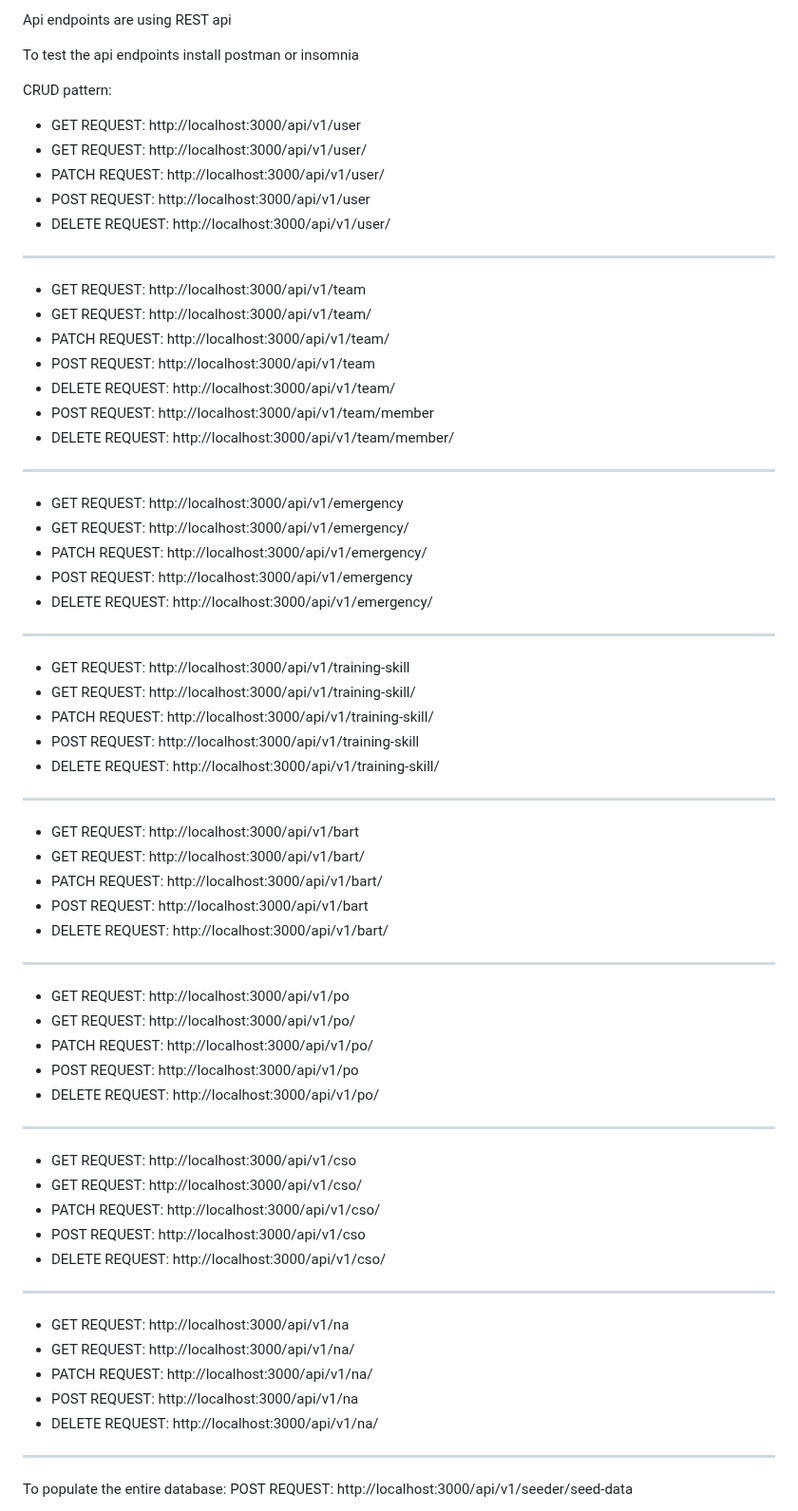
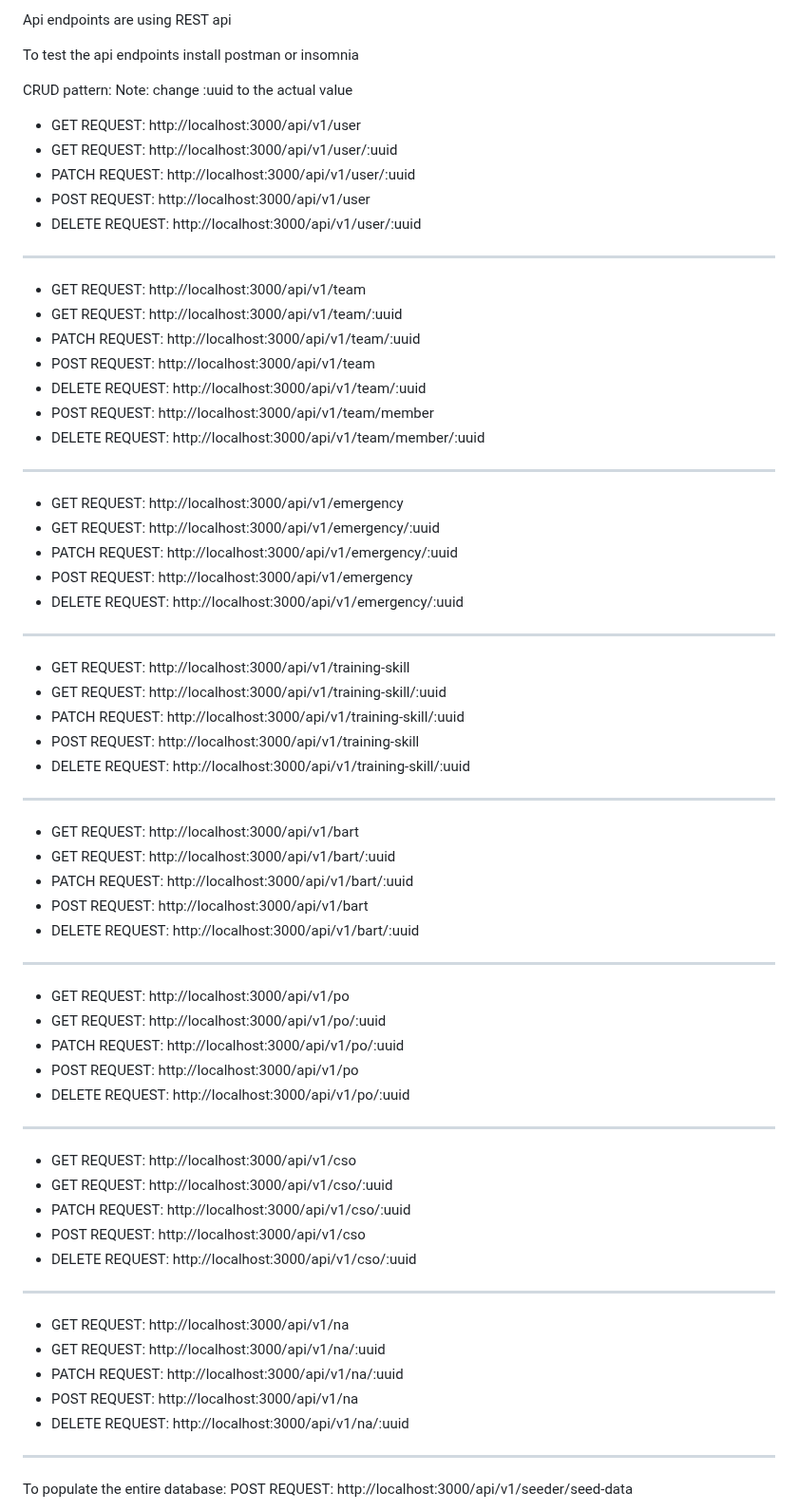
Before and after one commit to William-Jay-Inclino/cdrrmo-server, a Markdown page: README.md, the part around the change. Shown at 95% size. GitHub-like rendering.

```diff
--- a/README.md
+++ b/README.md
@@ -21,67 +21,68 @@ Api endpoints are using REST api
 To test the api endpoints install postman or insomnia
 
 CRUD pattern:
+Note: change :uuid to the actual value
 
  - GET REQUEST: http://localhost:3000/api/v1/user
- - GET REQUEST: http://localhost:3000/api/v1/user/<uuid>
- - PATCH REQUEST: http://localhost:3000/api/v1/user/<uuid>
+ - GET REQUEST: http://localhost:3000/api/v1/user/:uuid
+ - PATCH REQUEST: http://localhost:3000/api/v1/user/:uuid
  - POST REQUEST: http://localhost:3000/api/v1/user
- - DELETE REQUEST: http://localhost:3000/api/v1/user/<uud>
+ - DELETE REQUEST: http://localhost:3000/api/v1/user/:uuid
 
 ------------------
 - GET REQUEST: http://localhost:3000/api/v1/team
-- GET REQUEST: http://localhost:3000/api/v1/team/<uuid>
-- PATCH REQUEST: http://localhost:3000/api/v1/team/<uuid>
+- GET REQUEST: http://localhost:3000/api/v1/team/:uuid
+- PATCH REQUEST: http://localhost:3000/api/v1/team/:uuid
 - POST REQUEST: http://localhost:3000/api/v1/team
-- DELETE REQUEST: http://localhost:3000/api/v1/team/<uud>
+- DELETE REQUEST: http://localhost:3000/api/v1/team/:uuid
 - POST REQUEST: http://localhost:3000/api/v1/team/member
-- DELETE REQUEST: http://localhost:3000/api/v1/team/member/<uud>
+- DELETE REQUEST: http://localhost:3000/api/v1/team/member/:uuid
 ----
 - GET REQUEST: http://localhost:3000/api/v1/emergency
-- GET REQUEST: http://localhost:3000/api/v1/emergency/<uuid>
-- PATCH REQUEST: http://localhost:3000/api/v1/emergency/<uuid>
+- GET REQUEST: http://localhost:3000/api/v1/emergency/:uuid
+- PATCH REQUEST: http://localhost:3000/api/v1/emergency/:uuid
 - POST REQUEST: http://localhost:3000/api/v1/emergency
-- DELETE REQUEST: http://localhost:3000/api/v1/emergency/<uud>
+- DELETE REQUEST: http://localhost:3000/api/v1/emergency/:uuid
 
 ---
 
 - GET REQUEST: http://localhost:3000/api/v1/training-skill
-- GET REQUEST: http://localhost:3000/api/v1/training-skill/<uuid>
-- PATCH REQUEST: http://localhost:3000/api/v1/training-skill/<uuid>
+- GET REQUEST: http://localhost:3000/api/v1/training-skill/:uuid
+- PATCH REQUEST: http://localhost:3000/api/v1/training-skill/:uuid
 - POST REQUEST: http://localhost:3000/api/v1/training-skill
-- DELETE REQUEST: http://localhost:3000/api/v1/training-skill/<uud>
+- DELETE REQUEST: http://localhost:3000/api/v1/training-skill/:uuid
 
 -----
 
 - GET REQUEST: http://localhost:3000/api/v1/bart
-- GET REQUEST: http://localhost:3000/api/v1/bart/<uuid>
-- PATCH REQUEST: http://localhost:3000/api/v1/bart/<uuid>
+- GET REQUEST: http://localhost:3000/api/v1/bart/:uuid
+- PATCH REQUEST: http://localhost:3000/api/v1/bart/:uuid
 - POST REQUEST: http://localhost:3000/api/v1/bart
-- DELETE REQUEST: http://localhost:3000/api/v1/bart/<uud>
+- DELETE REQUEST: http://localhost:3000/api/v1/bart/:uuid
 
 ------
 
 - GET REQUEST: http://localhost:3000/api/v1/po
-- GET REQUEST: http://localhost:3000/api/v1/po/<uuid>
-- PATCH REQUEST: http://localhost:3000/api/v1/po/<uuid>
+- GET REQUEST: http://localhost:3000/api/v1/po/:uuid
+- PATCH REQUEST: http://localhost:3000/api/v1/po/:uuid
 - POST REQUEST: http://localhost:3000/api/v1/po
-- DELETE REQUEST: http://localhost:3000/api/v1/po/<uud>
+- DELETE REQUEST: http://localhost:3000/api/v1/po/:uuid
 
 -----
 
 - GET REQUEST: http://localhost:3000/api/v1/cso
-- GET REQUEST: http://localhost:3000/api/v1/cso/<uuid>
-- PATCH REQUEST: http://localhost:3000/api/v1/cso/<uuid>
+- GET REQUEST: http://localhost:3000/api/v1/cso/:uuid
+- PATCH REQUEST: http://localhost:3000/api/v1/cso/:uuid
 - POST REQUEST: http://localhost:3000/api/v1/cso
-- DELETE REQUEST: http://localhost:3000/api/v1/cso/<uud>
+- DELETE REQUEST: http://localhost:3000/api/v1/cso/:uuid
 
 -----
 
 - GET REQUEST: http://localhost:3000/api/v1/na
-- GET REQUEST: http://localhost:3000/api/v1/na/<uuid>
-- PATCH REQUEST: http://localhost:3000/api/v1/na/<uuid>
+- GET REQUEST: http://localhost:3000/api/v1/na/:uuid
+- PATCH REQUEST: http://localhost:3000/api/v1/na/:uuid
 - POST REQUEST: http://localhost:3000/api/v1/na
-- DELETE REQUEST: http://localhost:3000/api/v1/na/<uud>
+- DELETE REQUEST: http://localhost:3000/api/v1/na/:uuid
 
 ------
 
```
